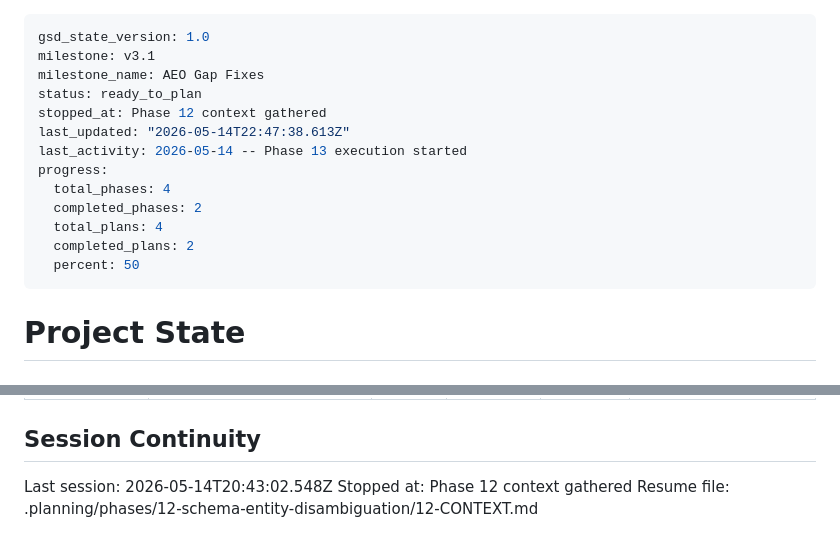
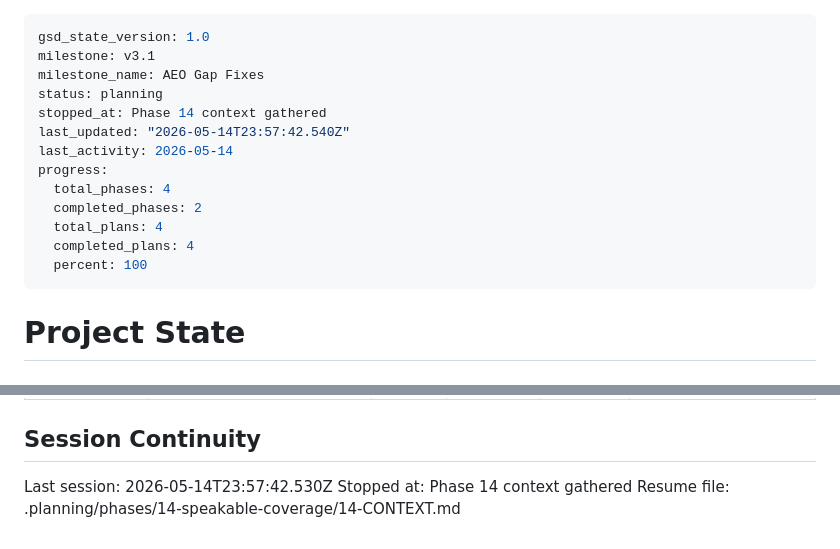
Before and after one commit to sukhjitsingh/spice-grill-bar-web, a Markdown page: .planning/STATE.md, 2 parts joined by grey strips. GitHub-like rendering.

Commit message:
docs(state): Record phase 14 context session

```diff
--- a/.planning/STATE.md
+++ b/.planning/STATE.md
@@ -2,16 +2,16 @@
 gsd_state_version: 1.0
 milestone: v3.1
 milestone_name: AEO Gap Fixes
-status: ready_to_plan
-stopped_at: Phase 12 context gathered
-last_updated: "2026-05-14T22:47:38.613Z"
-last_activity: 2026-05-14 -- Phase 13 execution started
+status: planning
+stopped_at: Phase 14 context gathered
+last_updated: "2026-05-14T23:57:42.540Z"
+last_activity: 2026-05-14
 progress:
   total_phases: 4
   completed_phases: 2
   total_plans: 4
-  completed_plans: 2
-  percent: 50
+  completed_plans: 4
+  percent: 100
 ---
 
 # Project State
@@ -94,6 +94,6 @@ None.
 
 ## Session Continuity
 
-Last session: 2026-05-14T20:43:02.548Z
-Stopped at: Phase 12 context gathered
-Resume file: .planning/phases/12-schema-entity-disambiguation/12-CONTEXT.md
+Last session: 2026-05-14T23:57:42.530Z
+Stopped at: Phase 14 context gathered
+Resume file: .planning/phases/14-speakable-coverage/14-CONTEXT.md
```
